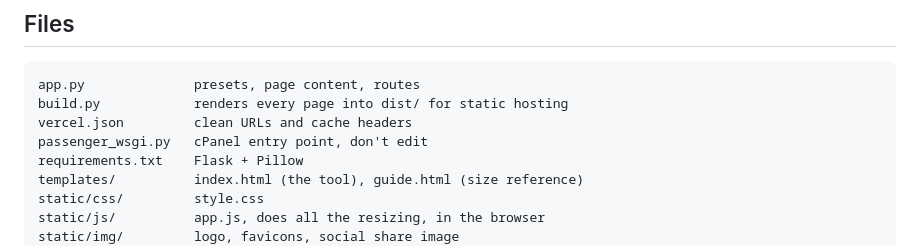
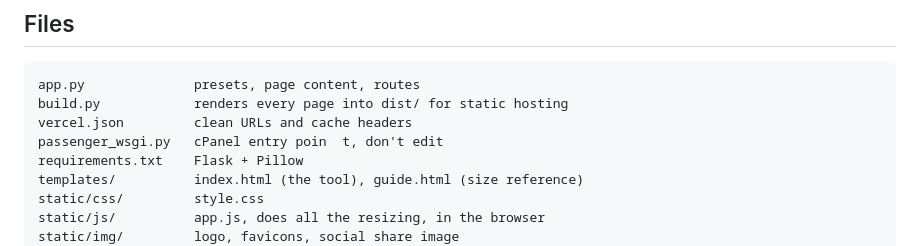
Before and after one commit to Khushigupta8/formfit, a Markdown page: README.md, the part around the change. GitHub-like rendering.

```diff
--- a/README.md
+++ b/README.md
@@ -8,7 +8,7 @@ inside a KB range, which is what Indian exam portals check on upload.
     app.py              presets, page content, routes
     build.py            renders every page into dist/ for static hosting
     vercel.json         clean URLs and cache headers
-    passenger_wsgi.py   cPanel entry point, don't edit
+    passenger_wsgi.py   cPanel entry poin  t, don't edit
     requirements.txt    Flask + Pillow
     templates/          index.html (the tool), guide.html (size reference)
     static/css/         style.css
```
